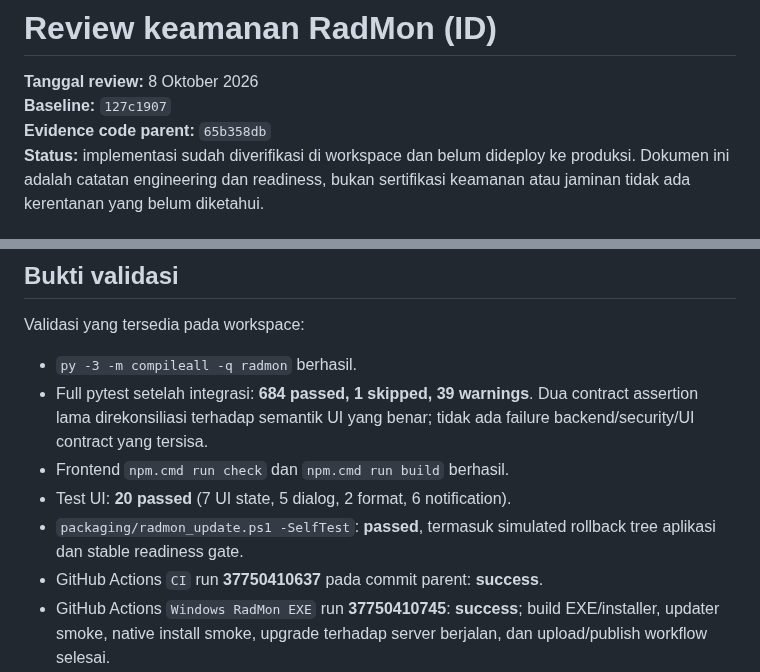
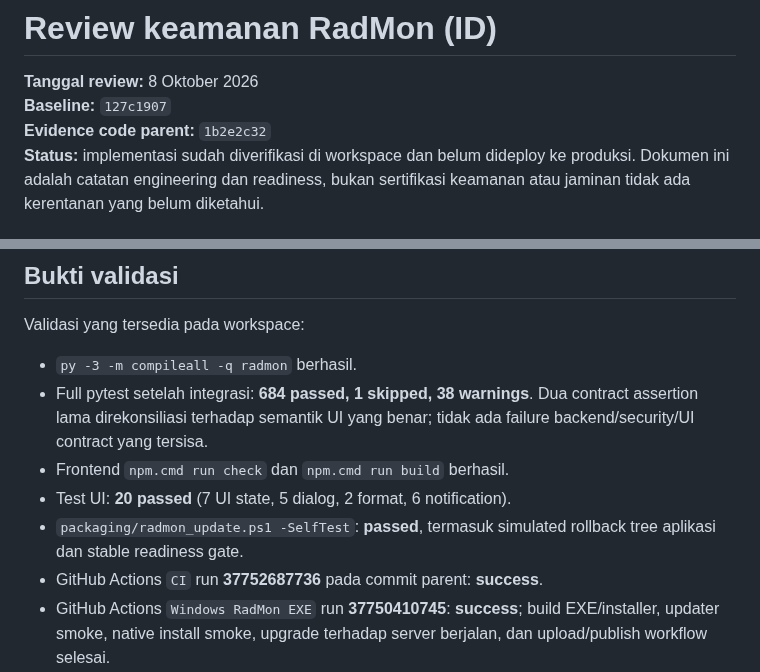
Before and after one commit to Mubax5/Radmon, a Markdown page: docs/SECURITY-REVIEW-ID.md, 2 parts joined by grey strips. Drawn GitHub-style.

Commit message:
Refresh final audit evidence

```diff
--- a/docs/SECURITY-REVIEW-ID.md
+++ b/docs/SECURITY-REVIEW-ID.md
@@ -2,7 +2,7 @@
 
 **Tanggal review:** 8 Oktober 2026<br>
 **Baseline:** `127c1907`<br>
-**Evidence code parent:** `65b358db`<br>
+**Evidence code parent:** `1b2e2c32`<br>
 **Status:** implementasi sudah diverifikasi di workspace dan belum dideploy ke
 produksi. Dokumen ini adalah catatan engineering dan readiness, bukan sertifikasi
 keamanan atau jaminan tidak ada kerentanan yang belum diketahui.
@@ -69,14 +69,14 @@ remote tanpa session RadMon ditolak. Port 3300 tidak boleh dipublish ke LAN.
 Validasi yang tersedia pada workspace:
 
 - `py -3 -m compileall -q radmon` berhasil.
-- Full pytest setelah integrasi: **684 passed, 1 skipped, 39 warnings**.
+- Full pytest setelah integrasi: **684 passed, 1 skipped, 38 warnings**.
   Dua contract assertion lama direkonsiliasi terhadap semantik UI yang benar;
   tidak ada failure backend/security/UI contract yang tersisa.
 - Frontend `npm.cmd run check` dan `npm.cmd run build` berhasil.
 - Test UI: **20 passed** (7 UI state, 5 dialog, 2 format, 6 notification).
 - `packaging/radmon_update.ps1 -SelfTest`: **passed**, termasuk simulated
   rollback tree aplikasi dan stable readiness gate.
-- GitHub Actions `CI` run **37750410637** pada commit parent: **success**.
+- GitHub Actions `CI` run **37752687736** pada commit parent: **success**.
 - GitHub Actions `Windows RadMon EXE` run **37750410745**: **success**;
   build EXE/installer, updater smoke, native install smoke, upgrade terhadap
   server berjalan, dan upload/publish workflow selesai.
```
